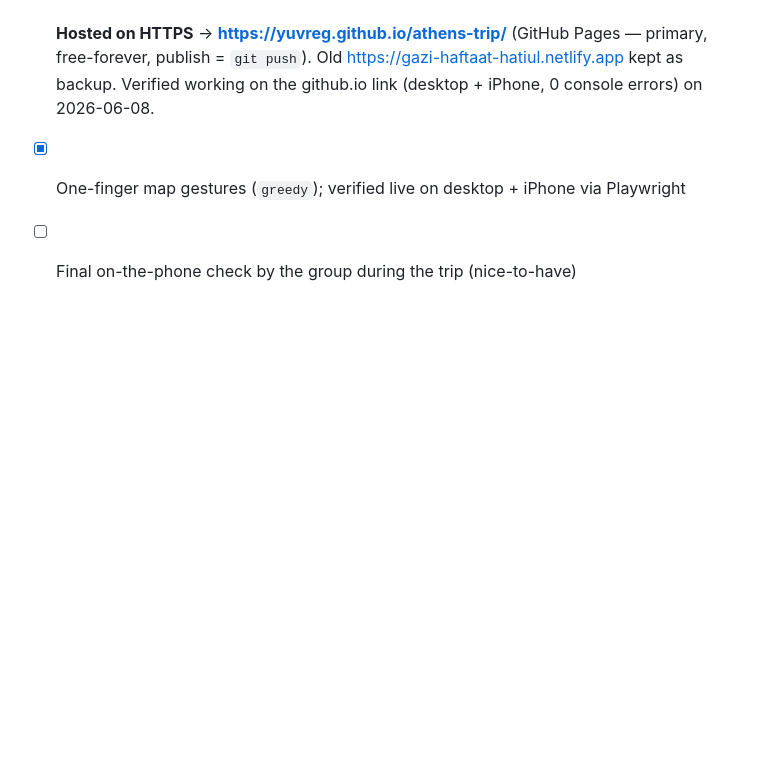
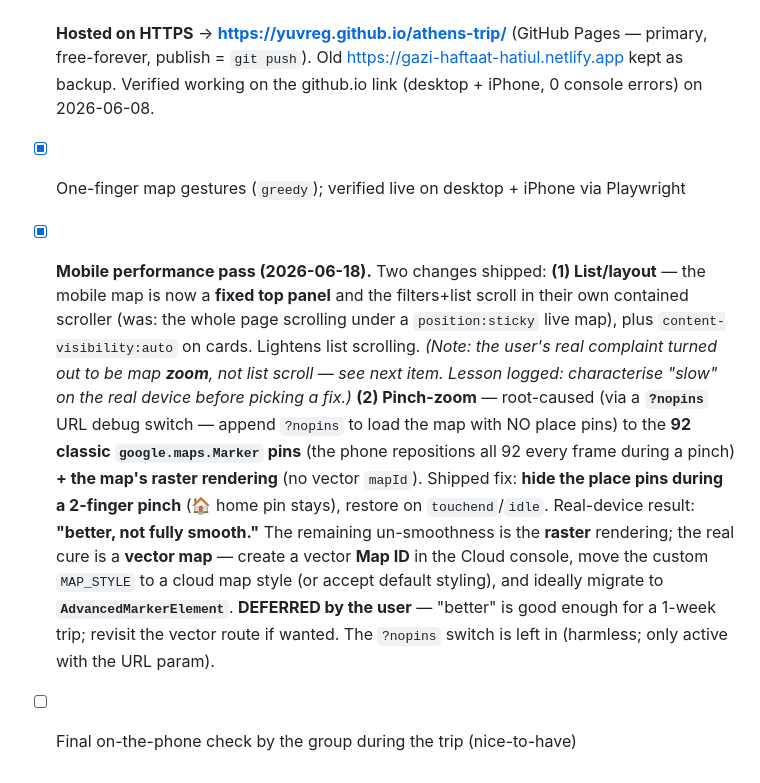
Before and after one commit to YuvReg/athens-trip, a Markdown page: CLAUDE.md, the part around the change. Rendered like a GitHub page; blank space fills up the shorter version.

Commit message:
Docs: record the 2026-06-18 mobile performance pass + deferred vector-map zoom fix
Logs in §10: the list/layout change + the pinch-zoom partial fix (hide pins during
a pinch), the ?nopins debug switch, the root cause (classic markers + raster map),
the real-device result ("better, not fully smooth"), and that full smoothness via a
vector map / Map ID was deferred by the user for the 1-week trip.

Co-Authored-By: Claude Opus 4.8 (1M context) <noreply@anthropic.com>

```diff
--- a/CLAUDE.md
+++ b/CLAUDE.md
@@ -355,4 +355,22 @@ Allowed research domains are pre-approved in `.claude/settings.local.json`
       free-forever, publish = `git push`). Old https://gazi-haftaat-hatiul.netlify.app kept as backup.
       Verified working on the github.io link (desktop + iPhone, 0 console errors) on 2026-06-08.
 - [x] One-finger map gestures (`greedy`); verified live on desktop + iPhone via Playwright
+- [x] **Mobile performance pass (2026-06-18).** Two changes shipped:
+      **(1) List/layout** — the mobile map is now a **fixed top panel** and the filters+list
+      scroll in their own contained scroller (was: the whole page scrolling under a
+      `position:sticky` live map), plus `content-visibility:auto` on cards. Lightens list
+      scrolling. *(Note: the user's real complaint turned out to be map **zoom**, not list
+      scroll — see next item. Lesson logged: characterise "slow" on the real device before
+      picking a fix.)*
+      **(2) Pinch-zoom** — root-caused (via a **`?nopins`** URL debug switch — append
+      `?nopins` to load the map with NO place pins) to the **92 classic `google.maps.Marker`
+      pins** (the phone repositions all 92 every frame during a pinch) **+ the map's raster
+      rendering** (no vector `mapId`). Shipped fix: **hide the place pins during a 2-finger
+      pinch** (🏠 home pin stays), restore on `touchend`/`idle`. Real-device result:
+      **"better, not fully smooth."** The remaining un-smoothness is the **raster** rendering;
+      the real cure is a **vector map** — create a vector **Map ID** in the Cloud console,
+      move the custom `MAP_STYLE` to a cloud map style (or accept default styling), and ideally
+      migrate to **`AdvancedMarkerElement`**. **DEFERRED by the user** — "better" is good enough
+      for a 1-week trip; revisit the vector route if wanted. The `?nopins` switch is left in
+      (harmless; only active with the URL param).
 - [ ] Final on-the-phone check by the group during the trip (nice-to-have)
```
